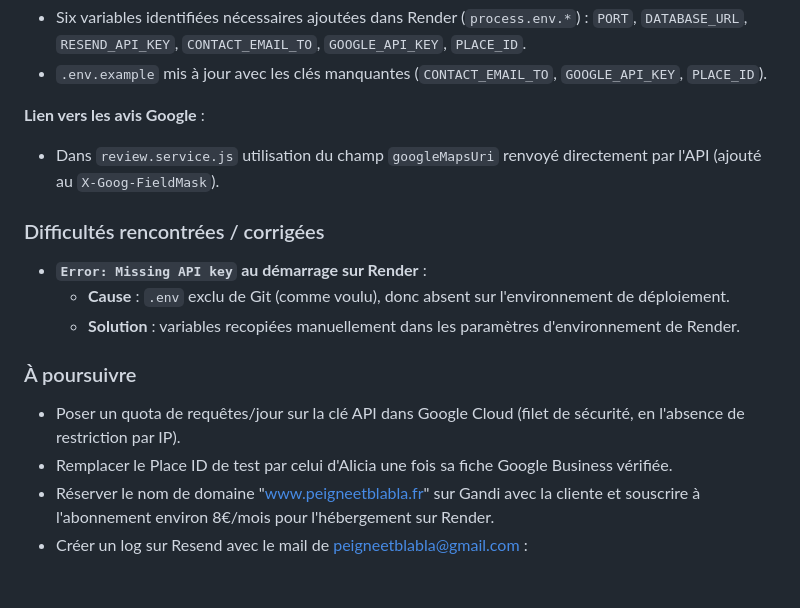
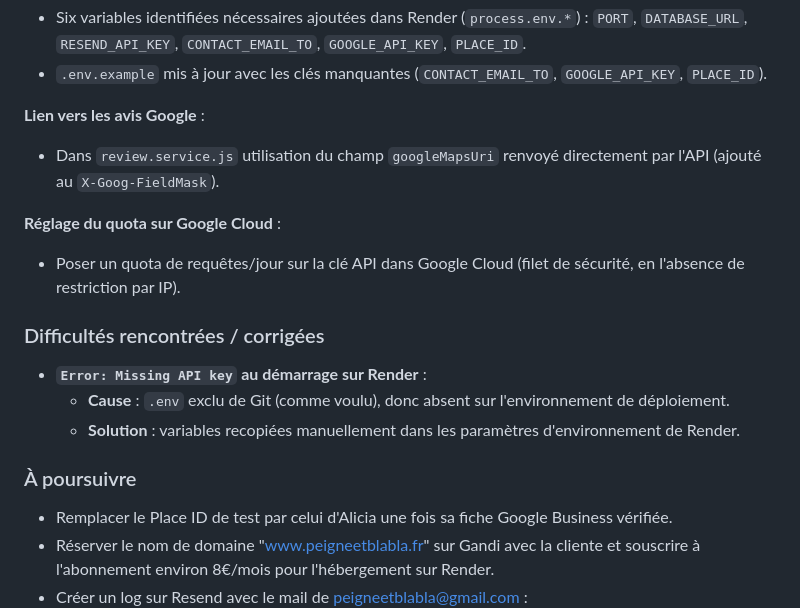
Before and after one commit to fsenycouty/peigne-et-blabla_vitrine, a Markdown page: docs/carnet-de-bord.md, the part around the change. Drawn GitHub-style; blank space fills up the shorter version.

Commit message:
feat: maj carnet de bord

```diff
--- a/docs/carnet-de-bord.md
+++ b/docs/carnet-de-bord.md
@@ -271,6 +271,10 @@
 
 - Dans `review.service.js` utilisation du champ `googleMapsUri` renvoyé directement par l'API (ajouté au `X-Goog-FieldMask`).
 
+**Réglage du quota sur Google Cloud** :
+
+- Poser un quota de requêtes/jour sur la clé API dans Google Cloud (filet de sécurité, en l'absence de restriction par IP).
+
 ### Difficultés rencontrées / corrigées
 
 - **`Error: Missing API key` au démarrage sur Render** :
@@ -279,7 +283,6 @@
 
 ### À poursuivre
 
-- Poser un quota de requêtes/jour sur la clé API dans Google Cloud (filet de sécurité, en l'absence de restriction par IP).
 - Remplacer le Place ID de test par celui d'Alicia une fois sa fiche Google Business vérifiée.
 - Réserver le nom de domaine "www.peigneetblabla.fr" sur Gandi avec la cliente et souscrire à l'abonnement environ 8€/mois pour l'hébergement sur Render.
 - Créer un log sur Resend avec le mail de peigneetblabla@gmail.com :
```
